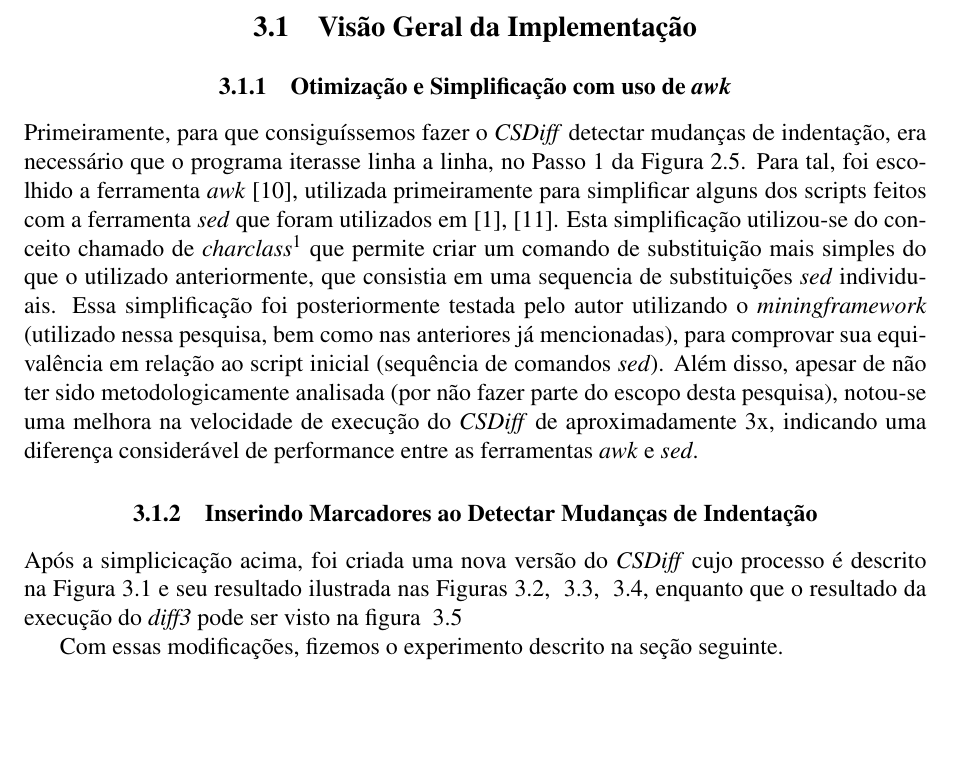
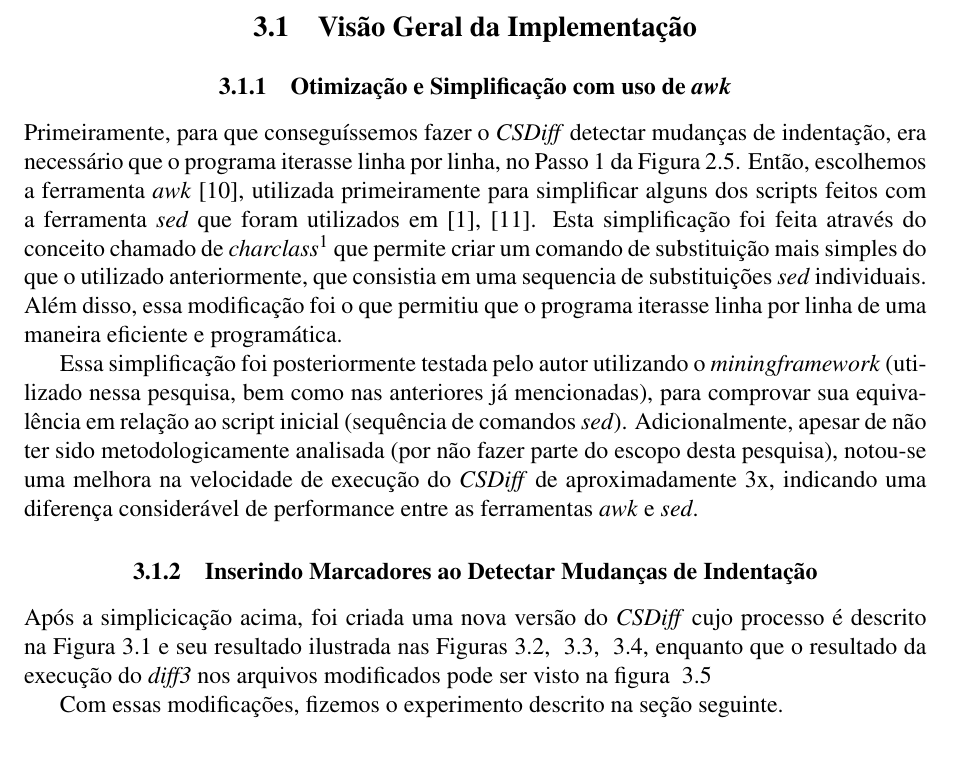
Before and after one commit to zegabr/tcc, a LaTeX thesis (monografia/latex/main.tex, which reads monografia/latex/solucao.tex): part of page 13 of 36, cut so that both start at the same text. The pictures show the PDF file monografia/latex/main.pdf that the author committed with the source.

Commit message:
update solução

```diff
--- a/monografia/latex/solucao.tex
+++ b/monografia/latex/solucao.tex
@@ -1,45 +1,58 @@
 \section{Visão Geral da Implementação}\label{implementacao}
 \subsection{Otimização e Simplificação com uso de \emph{awk}}
-Primeiramente, para que consiguíssemos fazer o \emph{CSDiff} detectar mudanças de indentação, era necessário
-que o programa iterasse linha a linha, no Passo 1 da Figura~\ref{csdiff_process}.
-Para tal, foi escolhido a ferramenta \emph{awk}~\cite{awk}, utilizada primeiramente para
-simplificar alguns dos scripts feitos com a ferramenta \emph{sed} que foram utilizados em~\cite{clem21,heitor21}.
-Esta simplificação
-utilizou-se do conceito chamado de \emph{charclass}\footnote{https://www.regular-expressions.info/charclass.html}
-que permite criar um comando de substituição mais simples do que o utilizado anteriormente, que consistia em uma sequencia de
-substituições \emph{sed} individuais. Essa simplificação foi posteriormente testada pelo autor utilizando
-o \emph{miningframework} (utilizado nessa pesquisa, bem como nas anteriores já mencionadas), para comprovar sua equivalência em
-relação ao script inicial (sequência de comandos \emph{sed}). Além disso, apesar de não ter sido
+
+Primeiramente, para que conseguíssemos fazer o \emph{CSDiff} detectar mudanças
+de indentação, era necessário que o programa iterasse linha por linha, no Passo
+1 da Figura~\ref{csdiff_process}. Então, escolhemos a ferramenta
+\emph{awk}~\cite{awk}, utilizada primeiramente para simplificar alguns dos
+scripts feitos com a ferramenta \emph{sed} que foram utilizados
+em~\cite{clem21,heitor21}. Esta simplificação foi feita através do conceito
+chamado de
+\emph{charclass}\footnote{https://www.regular-expressions.info/charclass.html}
+que permite criar um comando de substituição mais simples do que o utilizado
+anteriormente, que consistia em uma sequencia de substituições \emph{sed}
+individuais. Além disso, essa modificação foi o que permitiu que o programa
+iterasse linha por linha de uma maneira eficiente e programática.
+
+Essa simplificação foi posteriormente testada pelo autor utilizando o
+\emph{miningframework} (utilizado nessa pesquisa, bem como nas anteriores já
+mencionadas), para comprovar sua equivalência em relação ao script inicial
+(sequência de comandos \emph{sed}). Adicionalmente, apesar de não ter sido
 metodologicamente analisada (por não fazer parte do escopo desta pesquisa),
-notou-se uma melhora na velocidade de execução do
-\emph{CSDiff} de aproximadamente 3x, indicando uma diferença considerável de performance entre as ferramentas
-\emph{awk} e \emph{sed}.
+notou-se uma melhora na velocidade de execução do \emph{CSDiff} de
+aproximadamente 3x, indicando uma diferença considerável de performance entre
+as ferramentas \emph{awk} e \emph{sed}.
 
 \subsection{Inserindo Marcadores ao Detectar Mudanças de Indentação}
-Após a simplicicação acima, foi criada uma nova versão do \emph{CSDiff} cujo processo é descrito na
-Figura~\ref{csdiff_process_indentation} e seu resultado ilustrada nas Figuras~\ref{base_marcadores_indentacao},
-~\ref{left_marcadores_indentacao},
-~\ref{right_marcadores_indentacao}, enquanto que o resultado da execução do \emph{diff3} pode ser visto na figura
-~\ref{diff3_marcadores_indentacao}
+
+Após a simplicicação acima, foi criada uma nova versão do \emph{CSDiff} cujo
+processo é descrito na Figura~\ref{csdiff_process_indentation} e seu resultado
+ilustrada nas Figuras~\ref{base_marcadores_indentacao},
+~\ref{left_marcadores_indentacao}, ~\ref{right_marcadores_indentacao}, enquanto
+que o resultado da execução do \emph{diff3} nos arquivos modificados pode
+ser visto na figura ~\ref{diff3_marcadores_indentacao}
 
 \begin{figure}[ht]
 	\begin{center}
 		\begin{compactenum}[(1)]
 			\item Iterando linha a linha nos arquivos \emph{base}, \emph{left} e \emph{right}:
 			\begin{compactenum}
-				\item Transforma os arquivos, fazendo com que os separadores sintáticos
-				dados como entrada fiquem em linhas separadas; essas novas linhas são marcadas com a sequencia de caracteres:
-				'\verb|$$$$$$$$|', e adiciona uma linha de marcadores a mais acima da linha atual
-				sempre que a linha anterior está em um nível de
-				indentação diferente da linha atual.
+                \item Transforma os arquivos, fazendo com que os separadores
+                    sintáticos dados como entrada fiquem em linhas separadas;
+                    essas novas linhas são marcadas com a sequencia de
+                    caracteres: '\verb|$$$$$$$$|', e adiciona uma linha de
+                    marcadores a mais acima da linha atual sempre que a linha
+                    anterior está em um nível de indentação diferente da linha
+                    atual.
 			\end{compactenum}
-			\item Chama o \emph{merge} textual do \emph{Diff3}, passando como entrada os arquivos gerados por 1;
-			\item No arquivo resultante do Passo 2, remove as linhas extras e marcadores adicionados no Passo 1.
+            \item Chama o \emph{merge} textual do \emph{Diff3}, passando como
+                entrada os arquivos gerados por 1;
+            \item No arquivo resultante do Passo 2, remove as linhas extras e
+                marcadores adicionados no Passo 1.
 		\end{compactenum}
 	\end{center}
 	\caption{Processo do \emph{CSDiff} considerando mudanças de indentação}\label{csdiff_process_indentation}
 \end{figure}
-
 
 \begin{figure}[ht]
 	\begin{center}
```
Also changed, not shown: monografia/latex/main.pdf, monografia/latex/solucao.tex (4 more changed lines), 1 other file.
